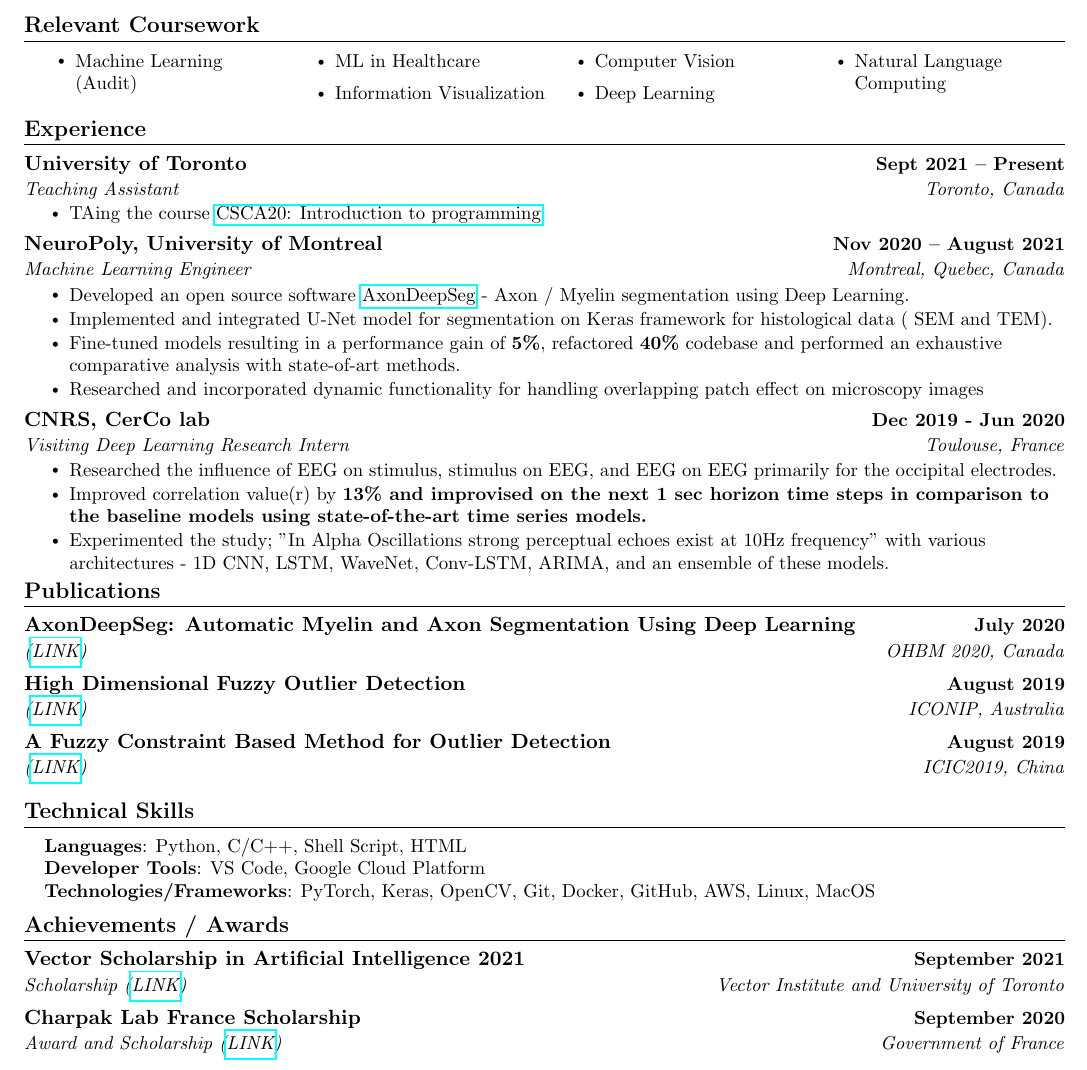
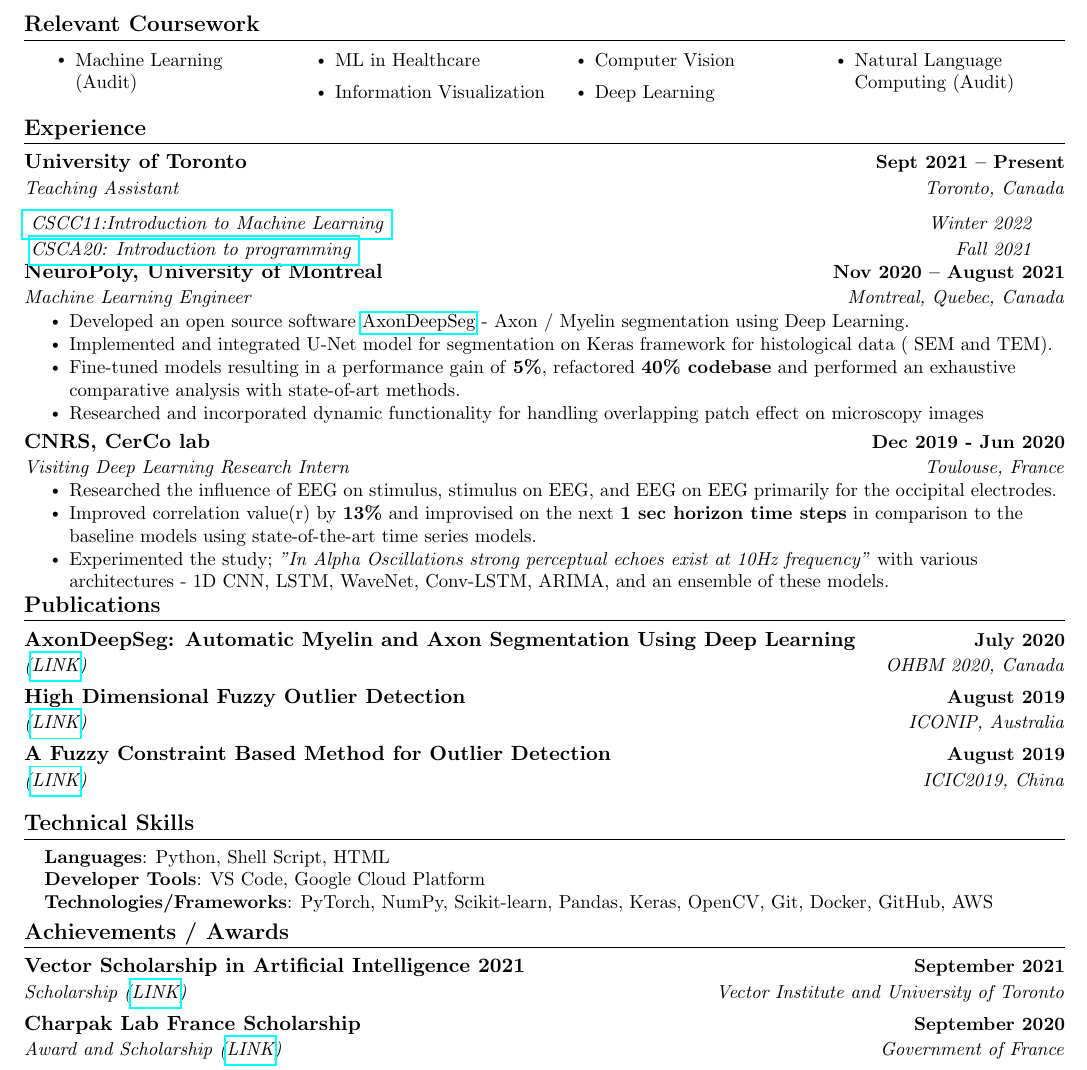
Before and after one commit to vasudev-sharma/resume, a LaTeX document (main.tex): part of the page, cut so that both start at the same text. Compiled offline with pdfLaTeX.

Commit message:
Add Resume

```diff
--- a/main.tex
+++ b/main.tex
@@ -155,7 +155,7 @@
                 \item Information Visualization
                 \item Computer Vision
                 \item Deep Learning
-                \item \small Natural Language Computing
+                \item \small Natural Language Computing (Audit)
             \end{itemize}
         \end{multicols}
         \vspace*{1.0\multicolsep}
@@ -168,17 +168,25 @@
     \resumeSubheading
       {University of Toronto}{Sept 2021 -- Present}
       {Teaching Assistant}{Toronto, Canada}
-      \resumeItemListStart
-        \resumeItem{TAing the course \href{http://www.brianharrington.net/}{CSCA20: Introduction to programming}.}
-      \resumeItemListEnd
+
+        % \resumeSubHeadingListStart
+        \resumeSubSubheading{\href{https://chanb.github.io/teaching}{ CSCC11:Introduction to Machine Learning }}{Winter 2022}{}{}
+        \resumeSubSubheading{ \href{http://www.brianharrington.net/}{CSCA20: Introduction to programming }}{Fall 2021}{}{}
+    %   \resumeItemListStart
+
+    %         \resumeSubItem{Led tutorials on introductory undergraduate level course on Python}
+    %         \resumeSubItem{Conducted office hours, graded exams and assignments}
+    %     % \resumeSubHeadingListEnd
+
+    %   \resumeItemListEnd
 
     \resumeSubheading
       {NeuroPoly, University of Montreal}{Nov 2020 -- August 2021}
       {Machine Learning Engineer}{Montreal, Quebec, Canada}
       \resumeItemListStart
-        \resumeItem {Developed an open source software  \href{https://github.com/neuropoly/axondeepseg}{AxonDeepSeg} - Axon / Myelin segmentation using Deep Learning.}
+        \resumeItem {Developed an open source software     \href{https://github.com/neuropoly/axondeepseg}{AxonDeepSeg} - Axon / Myelin segmentation using Deep Learning.}
          \resumeItem {Implemented and integrated U-Net model for segmentation on Keras framework for histological data ( SEM and TEM).}
-        \resumeItem {Fine-tuned models resulting in a performance gain of {\bf 5\%}, refactored \textbf{40\%} codebase and performed an exhaustive comparative analysis with state-of-art methods.}
+        \resumeItem {Fine-tuned models resulting in a performance gain of \textbf{5\%}, refactored \textbf{40\% codebase} and performed an exhaustive comparative analysis with state-of-art methods.}
         \resumeItem {Researched and incorporated dynamic functionality for handling overlapping patch effect on microscopy images}
     \resumeItemListEnd
 
@@ -186,8 +194,8 @@
     {CNRS, CerCo lab}{Dec 2019 - Jun 2020}
     {Visiting Deep Learning Research Intern}{Toulouse, France}
         \resumeItemListStart
-            \resumeItem{Researched the influence of EEG on stimulus, stimulus on EEG, and EEG on EEG primarily for the occipital electrodes.}\resumeItem{Improved correlation value(r) by \bf{13\%} and improvised on the next 1 sec horizon time steps in comparison to the baseline models using state-of-the-art time series models.}
-            \resumeItem{Experimented the study; "In Alpha Oscillations strong perceptual echoes exist at 10Hz frequency" with various architectures - 1D CNN, LSTM, WaveNet, Conv-LSTM, ARIMA, and an ensemble of these models.}
+            \resumeItem{Researched the influence of EEG on stimulus, stimulus on EEG, and EEG on EEG primarily for the occipital electrodes.}\resumeItem{Improved correlation value(r) by \textbf{13\%} and improvised on the next \textbf{1 sec horizon time steps} in comparison to the baseline models using state-of-the-art time series models.}
+            \resumeItem{Experimented the study; \textit{"In Alpha Oscillations strong perceptual echoes exist at 10Hz frequency"} with various architectures - 1D CNN, LSTM, WaveNet, Conv-LSTM, ARIMA, and an ensemble of these models.}
         \resumeItemListEnd
   \resumeSubHeadingListEnd
 \vspace{-16pt}
@@ -243,9 +251,9 @@
 \section{Technical Skills}
  \begin{itemize}[leftmargin=0.15in, label={}]
     \small{\item{
-     \textbf{Languages}{: Python, C/C++, Shell Script, HTML} \\
+     \textbf{Languages}{: Python, Shell Script, HTML} \\
      \textbf{Developer Tools}{: VS Code, Google Cloud Platform} \\
-     \textbf{Technologies/Frameworks}{: PyTorch, Keras, OpenCV, Git, Docker, GitHub, AWS, Linux, MacOS} \\
+     \textbf{Technologies/Frameworks}{: PyTorch, NumPy, Scikit-learn, Pandas, Keras, OpenCV, Git, Docker, GitHub, AWS} \\
     }}
  \end{itemize}
  \vspace{-16pt}
```
Also changed, not shown: Vasudev_Sharma_resume.pdf (added), main.pdf, 3 other files.
